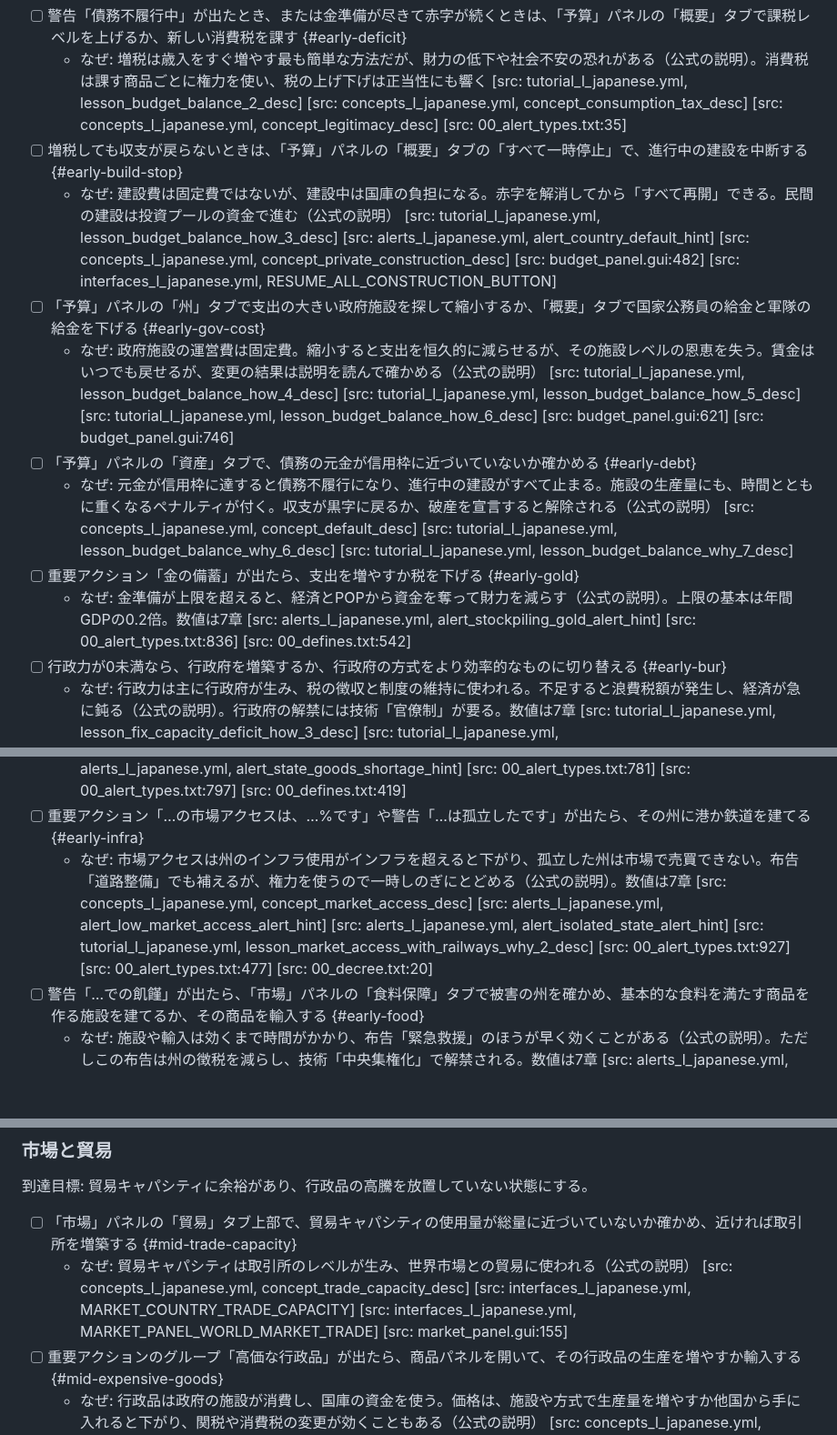
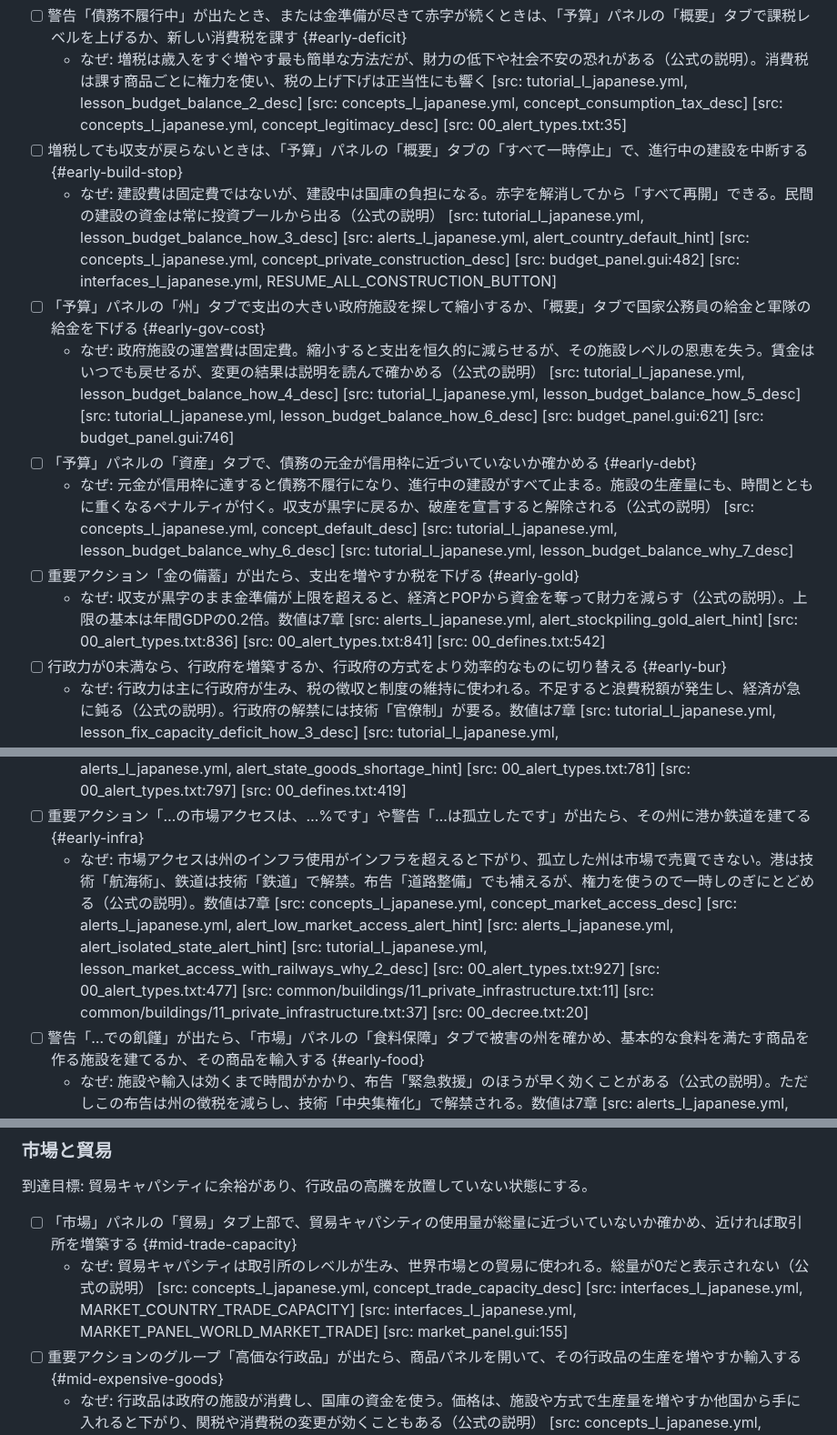
Before and after one commit to ramdamain-commits/paradox-game-guides, a Markdown page: vic3/vic3-play-checklist.md, 3 parts joined by grey strips. Shown at 91% size. Rendered like a GitHub page; blank space fills up the shorter version.

```diff
--- a/vic3/vic3-play-checklist.md
+++ b/vic3/vic3-play-checklist.md
@@ -27,13 +27,13 @@
 - [ ] 警告「債務不履行中」が出たとき、または金準備が尽きて赤字が続くときは、「予算」パネルの「概要」タブで課税レベルを上げるか、新しい消費税を課す {#early-deficit}
   - なぜ: 増税は歳入をすぐ増やす最も簡単な方法だが、財力の低下や社会不安の恐れがある（公式の説明）。消費税は課す商品ごとに権力を使い、税の上げ下げは正当性にも響く [src: tutorial_l_japanese.yml, lesson_budget_balance_2_desc] [src: concepts_l_japanese.yml, concept_consumption_tax_desc] [src: concepts_l_japanese.yml, concept_legitimacy_desc] [src: 00_alert_types.txt:35]
 - [ ] 増税しても収支が戻らないときは、「予算」パネルの「概要」タブの「すべて一時停止」で、進行中の建設を中断する {#early-build-stop}
-  - なぜ: 建設費は固定費ではないが、建設中は国庫の負担になる。赤字を解消してから「すべて再開」できる。民間の建設は投資プールの資金で進む（公式の説明） [src: tutorial_l_japanese.yml, lesson_budget_balance_how_3_desc] [src: alerts_l_japanese.yml, alert_country_default_hint] [src: concepts_l_japanese.yml, concept_private_construction_desc] [src: budget_panel.gui:482] [src: interfaces_l_japanese.yml, RESUME_ALL_CONSTRUCTION_BUTTON]
+  - なぜ: 建設費は固定費ではないが、建設中は国庫の負担になる。赤字を解消してから「すべて再開」できる。民間の建設の資金は常に投資プールから出る（公式の説明） [src: tutorial_l_japanese.yml, lesson_budget_balance_how_3_desc] [src: alerts_l_japanese.yml, alert_country_default_hint] [src: concepts_l_japanese.yml, concept_private_construction_desc] [src: budget_panel.gui:482] [src: interfaces_l_japanese.yml, RESUME_ALL_CONSTRUCTION_BUTTON]
 - [ ] 「予算」パネルの「州」タブで支出の大きい政府施設を探して縮小するか、「概要」タブで国家公務員の給金と軍隊の給金を下げる {#early-gov-cost}
   - なぜ: 政府施設の運営費は固定費。縮小すると支出を恒久的に減らせるが、その施設レベルの恩恵を失う。賃金はいつでも戻せるが、変更の結果は説明を読んで確かめる（公式の説明） [src: tutorial_l_japanese.yml, lesson_budget_balance_how_4_desc] [src: tutorial_l_japanese.yml, lesson_budget_balance_how_5_desc] [src: tutorial_l_japanese.yml, lesson_budget_balance_how_6_desc] [src: budget_panel.gui:621] [src: budget_panel.gui:746]
 - [ ] 「予算」パネルの「資産」タブで、債務の元金が信用枠に近づいていないか確かめる {#early-debt}
   - なぜ: 元金が信用枠に達すると債務不履行になり、進行中の建設がすべて止まる。施設の生産量にも、時間とともに重くなるペナルティが付く。収支が黒字に戻るか、破産を宣言すると解除される（公式の説明） [src: concepts_l_japanese.yml, concept_default_desc] [src: tutorial_l_japanese.yml, lesson_budget_balance_why_6_desc] [src: tutorial_l_japanese.yml, lesson_budget_balance_why_7_desc]
 - [ ] 重要アクション「金の備蓄」が出たら、支出を増やすか税を下げる {#early-gold}
-  - なぜ: 金準備が上限を超えると、経済とPOPから資金を奪って財力を減らす（公式の説明）。上限の基本は年間GDPの0.2倍。数値は7章 [src: alerts_l_japanese.yml, alert_stockpiling_gold_alert_hint] [src: 00_alert_types.txt:836] [src: 00_defines.txt:542]
+  - なぜ: 収支が黒字のまま金準備が上限を超えると、経済とPOPから資金を奪って財力を減らす（公式の説明）。上限の基本は年間GDPの0.2倍。数値は7章 [src: alerts_l_japanese.yml, alert_stockpiling_gold_alert_hint] [src: 00_alert_types.txt:836] [src: 00_alert_types.txt:841] [src: 00_defines.txt:542]
 - [ ] 行政力が0未満なら、行政府を増築するか、行政府の方式をより効率的なものに切り替える {#early-bur}
   - なぜ: 行政力は主に行政府が生み、税の徴収と制度の維持に使われる。不足すると浪費税額が発生し、経済が急に鈍る（公式の説明）。行政府の解禁には技術「官僚制」が要る。数値は7章 [src: tutorial_l_japanese.yml, lesson_fix_capacity_deficit_how_3_desc] [src: tutorial_l_japanese.yml, lesson_fix_capacity_deficit_how_4_desc] [src: 00_code_static_modifiers.txt:577] [src: common/buildings/07_government.txt:9]
 - [ ] 権力が0未満なら、不要な布告を取り消し、課す必要のない消費税を外す {#early-aut}
@@ -56,7 +56,7 @@
 - [ ] 怒りの重要アクション「…における（商品）の不足」が出たら、その商品の売り注文を増やす {#early-shortage}
   - なぜ: 使う施設の産出ペナルティは、生産の増加・産地の州のインフラ改善による市場アクセスの向上・世界市場からの輸入（取引所が要る）で売り注文が増えれば解け、電力・サービスなど州内の商品は州の生産量を増やす（公式の説明）。数値は7章 [src: alerts_l_japanese.yml, alert_market_goods_shortage_hint] [src: alerts_l_japanese.yml, alert_state_goods_shortage_hint] [src: 00_alert_types.txt:781] [src: 00_alert_types.txt:797] [src: 00_defines.txt:419]
 - [ ] 重要アクション「…の市場アクセスは、…%です」や警告「…は孤立したです」が出たら、その州に港か鉄道を建てる {#early-infra}
-  - なぜ: 市場アクセスは州のインフラ使用がインフラを超えると下がり、孤立した州は市場で売買できない。布告「道路整備」でも補えるが、権力を使うので一時しのぎにとどめる（公式の説明）。数値は7章 [src: concepts_l_japanese.yml, concept_market_access_desc] [src: alerts_l_japanese.yml, alert_low_market_access_alert_hint] [src: alerts_l_japanese.yml, alert_isolated_state_alert_hint] [src: tutorial_l_japanese.yml, lesson_market_access_with_railways_why_2_desc] [src: 00_alert_types.txt:927] [src: 00_alert_types.txt:477] [src: 00_decree.txt:20]
+  - なぜ: 市場アクセスは州のインフラ使用がインフラを超えると下がり、孤立した州は市場で売買できない。港は技術「航海術」、鉄道は技術「鉄道」で解禁。布告「道路整備」でも補えるが、権力を使うので一時しのぎにとどめる（公式の説明）。数値は7章 [src: concepts_l_japanese.yml, concept_market_access_desc] [src: alerts_l_japanese.yml, alert_low_market_access_alert_hint] [src: alerts_l_japanese.yml, alert_isolated_state_alert_hint] [src: tutorial_l_japanese.yml, lesson_market_access_with_railways_why_2_desc] [src: 00_alert_types.txt:927] [src: 00_alert_types.txt:477] [src: common/buildings/11_private_infrastructure.txt:11] [src: common/buildings/11_private_infrastructure.txt:37] [src: 00_decree.txt:20]
 - [ ] 警告「…での飢饉」が出たら、「市場」パネルの「食料保障」タブで被害の州を確かめ、基本的な食料を満たす商品を作る施設を建てるか、その商品を輸入する {#early-food}
   - なぜ: 施設や輸入は効くまで時間がかかり、布告「緊急救援」のほうが早く効くことがある（公式の説明）。ただしこの布告は州の徴税を減らし、技術「中央集権化」で解禁される。数値は7章 [src: alerts_l_japanese.yml, alert_famine_alert_hint] [src: 00_alert_types.txt:459] [src: 00_decree.txt:150]
 - [ ] 新しい方式が解禁されたら、投入商品の価格と不足、必要な職業の資格を持つPOPの数を確かめてから切り替える {#early-pm}
@@ -97,7 +97,7 @@
 到達目標: 貿易キャパシティに余裕があり、行政品の高騰を放置していない状態にする。
 
 - [ ] 「市場」パネルの「貿易」タブ上部で、貿易キャパシティの使用量が総量に近づいていないか確かめ、近ければ取引所を増築する {#mid-trade-capacity}
-  - なぜ: 貿易キャパシティは取引所のレベルが生み、世界市場との貿易に使われる（公式の説明） [src: concepts_l_japanese.yml, concept_trade_capacity_desc] [src: interfaces_l_japanese.yml, MARKET_COUNTRY_TRADE_CAPACITY] [src: interfaces_l_japanese.yml, MARKET_PANEL_WORLD_MARKET_TRADE] [src: market_panel.gui:155]
+  - なぜ: 貿易キャパシティは取引所のレベルが生み、世界市場との貿易に使われる。総量が0だと表示されない（公式の説明） [src: concepts_l_japanese.yml, concept_trade_capacity_desc] [src: interfaces_l_japanese.yml, MARKET_COUNTRY_TRADE_CAPACITY] [src: interfaces_l_japanese.yml, MARKET_PANEL_WORLD_MARKET_TRADE] [src: market_panel.gui:155]
 - [ ] 重要アクションのグループ「高価な行政品」が出たら、商品パネルを開いて、その行政品の生産を増やすか輸入する {#mid-expensive-goods}
   - なぜ: 行政品は政府の施設が消費し、国庫の資金を使う。価格は、施設や方式で生産量を増やすか他国から手に入れると下がり、関税や消費税の変更が効くこともある（公式の説明） [src: concepts_l_japanese.yml, concept_government_good_desc] [src: alerts_l_japanese.yml, ag_expensive_government_goods_name] [src: alerts_l_japanese.yml, alert_expensive_goods_alert_hint_common] [src: alerts_l_japanese.yml, alert_expensive_government_goods_alert_desc] [src: 00_alert_types.txt:952]
 
```
Also changed, not shown: other parts of vic3/vic3-play-checklist.md (+2 -2 lines), CHANGELOG.md (+6 -0 lines), vic3/localization-reference.md (+1 -1 lines).
